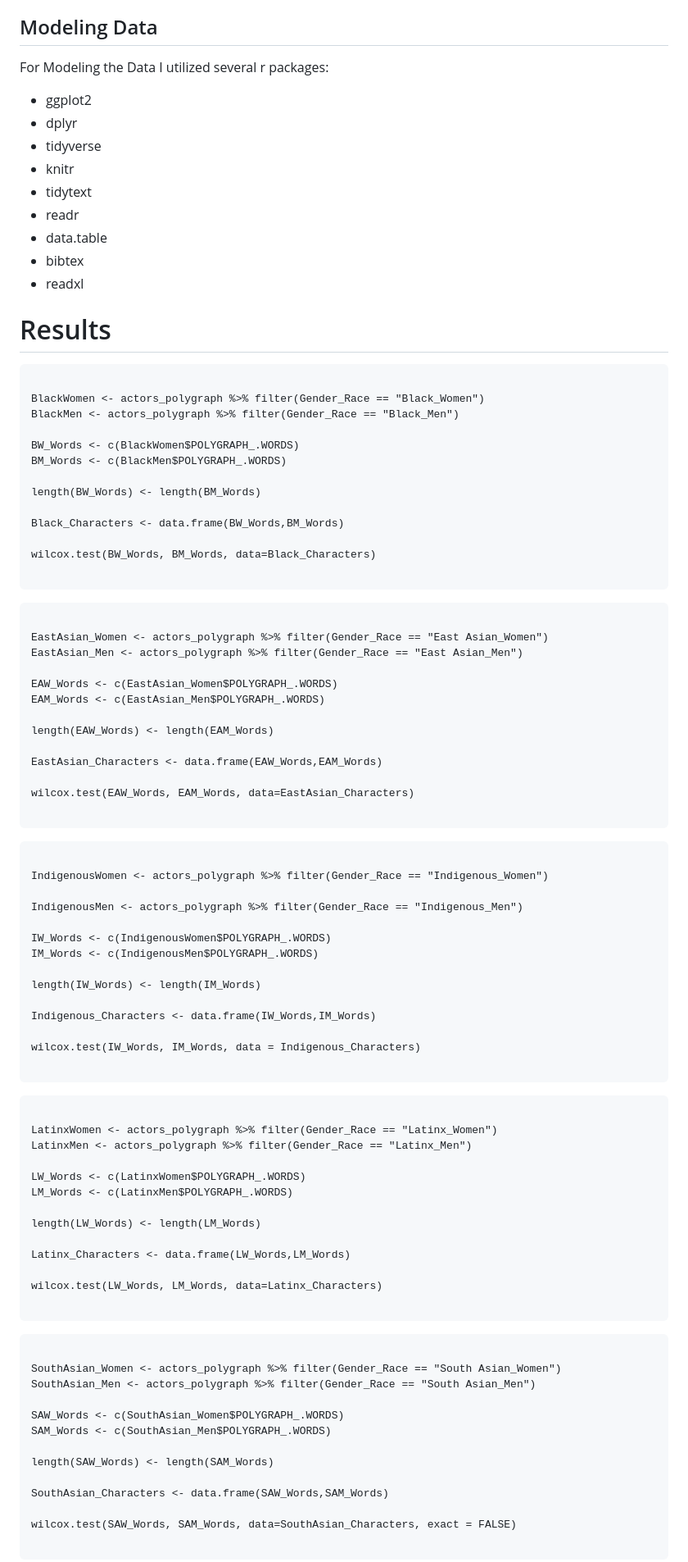
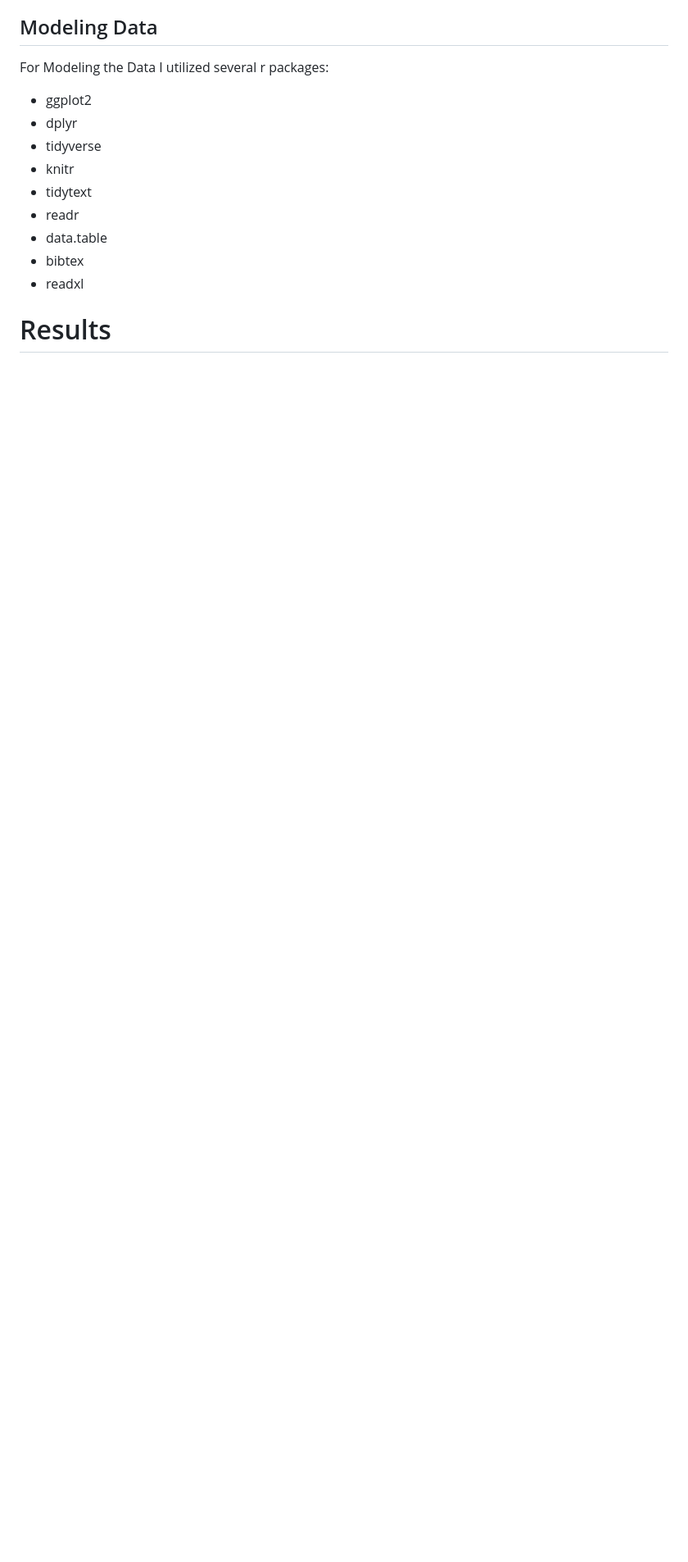
Before and after one commit to Getittogetherhun/APY313_IntroDataScience, a Markdown page: README.md, the part around one of its changes. Shown at 82% size. GitHub-like rendering; blank space fills up the shorter version.

````diff
--- a/README.md
+++ b/README.md
@@ -136,85 +59,3 @@ For Modeling the Data I utilized several r packages:
 -   readxl
 
 # Results
-
-```{r Mann-Whitney-Wilcoxon Test- Black Characters, echo = FALSE}
-
-BlackWomen <- actors_polygraph %>% filter(Gender_Race == "Black_Women")
-BlackMen <- actors_polygraph %>% filter(Gender_Race == "Black_Men")
-
-BW_Words <- c(BlackWomen$POLYGRAPH_.WORDS)
-BM_Words <- c(BlackMen$POLYGRAPH_.WORDS)
-
-length(BW_Words) <- length(BM_Words)
-
-Black_Characters <- data.frame(BW_Words,BM_Words)
-
-wilcox.test(BW_Words, BM_Words, data=Black_Characters)
-
-```
-
-```{r Mann-Whitney-Wilcoxon Test- East Asian Characters, echo = FALSE}
-
-EastAsian_Women <- actors_polygraph %>% filter(Gender_Race == "East Asian_Women")
-EastAsian_Men <- actors_polygraph %>% filter(Gender_Race == "East Asian_Men")
-
-EAW_Words <- c(EastAsian_Women$POLYGRAPH_.WORDS)
-EAM_Words <- c(EastAsian_Men$POLYGRAPH_.WORDS)
-
-length(EAW_Words) <- length(EAM_Words)
-
-EastAsian_Characters <- data.frame(EAW_Words,EAM_Words)
-
-wilcox.test(EAW_Words, EAM_Words, data=EastAsian_Characters)
-
-```
-
-```{r Mann-Whitney-Wilcoxon Test- Indigenous Characters, echo = FALSE}
-
-IndigenousWomen <- actors_polygraph %>% filter(Gender_Race == "Indigenous_Women")
-
-IndigenousMen <- actors_polygraph %>% filter(Gender_Race == "Indigenous_Men")
-
-IW_Words <- c(IndigenousWomen$POLYGRAPH_.WORDS)
-IM_Words <- c(IndigenousMen$POLYGRAPH_.WORDS)
-
-length(IW_Words) <- length(IM_Words)
-
-Indigenous_Characters <- data.frame(IW_Words,IM_Words)
-
-wilcox.test(IW_Words, IM_Words, data = Indigenous_Characters)
-
-```
-
-```{r Mann-Whitney-Wilcoxon Test- Latinx Characters, echo = FALSE}
-
-LatinxWomen <- actors_polygraph %>% filter(Gender_Race == "Latinx_Women")
-LatinxMen <- actors_polygraph %>% filter(Gender_Race == "Latinx_Men")
-
-LW_Words <- c(LatinxWomen$POLYGRAPH_.WORDS)
-LM_Words <- c(LatinxMen$POLYGRAPH_.WORDS)
-
-length(LW_Words) <- length(LM_Words)
-
-Latinx_Characters <- data.frame(LW_Words,LM_Words)
-
-wilcox.test(LW_Words, LM_Words, data=Latinx_Characters)
-
-```
-
-```{r Mann-Whitney-Wilcoxon Test- South Asian Characters, echo = FALSE}
-
-SouthAsian_Women <- actors_polygraph %>% filter(Gender_Race == "South Asian_Women")
-SouthAsian_Men <- actors_polygraph %>% filter(Gender_Race == "South Asian_Men")
-
-SAW_Words <- c(SouthAsian_Women$POLYGRAPH_.WORDS)
-SAM_Words <- c(SouthAsian_Men$POLYGRAPH_.WORDS)
-
-length(SAW_Words) <- length(SAM_Words)
-
-SouthAsian_Characters <- data.frame(SAW_Words,SAM_Words)
-
-wilcox.test(SAW_Words, SAM_Words, data=SouthAsian_Characters, exact = FALSE)
-
-```
-
````
Also changed, not shown: other parts of README.md (+10 -110 lines).
